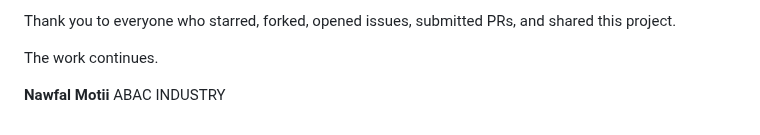
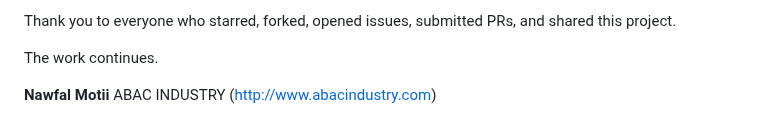
Before and after one commit to peekware/PLFM_RADAR, a Markdown page: README.md, the part around the change. Drawn GitHub-style.

Commit message:
Update README with additional contact information

```diff
--- a/README.md
+++ b/README.md
@@ -257,3 +257,4 @@ The work continues.
 
 **Nawfal Motii**
 ABAC INDUSTRY
+(http://www.abacindustry.com)
```
